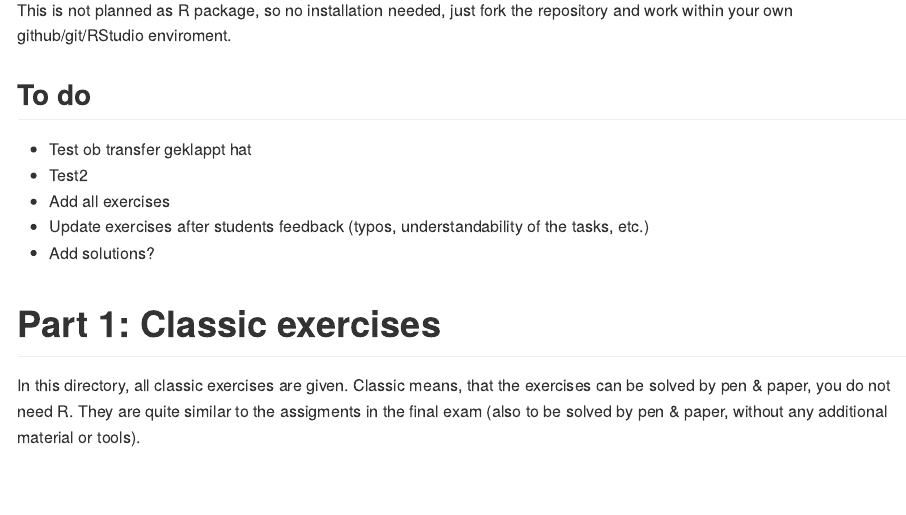
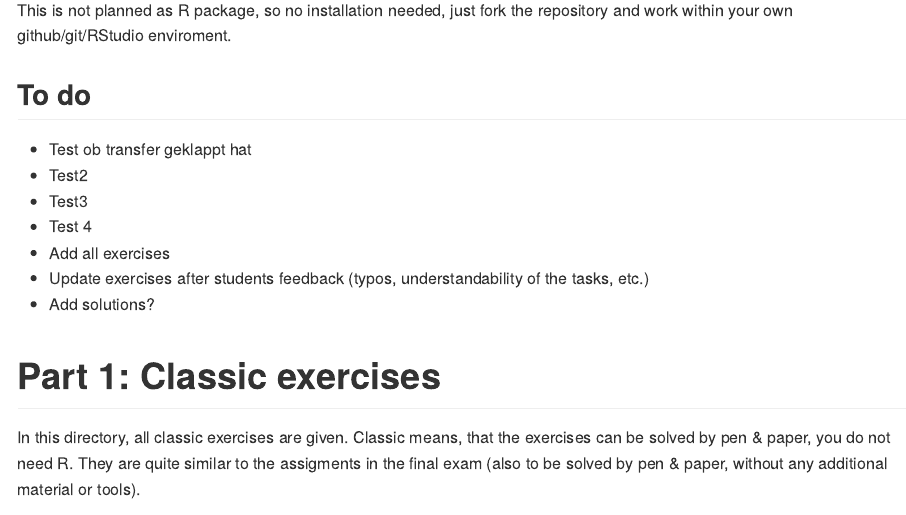
Before and after one commit to piawalter/Teaching_StatAspekte, an R Markdown document (README.Rmd): the page in a window 1100 px wide, from 150 px down. The pictures show the output file README.md that the author committed with the source, drawn offline in the style of GitHub.

Commit message:
test 4 - können wir wieder pullen?

```diff
--- a/README.Rmd
+++ b/README.Rmd
@@ -27,6 +27,7 @@ This is not planned as R package, so no installation needed, just fork the repos
 * Test ob transfer geklappt hat
 * Test2
 * Test3
+* Test 4
 * Add all exercises
 * Update exercises after students feedback (typos, understandability of the tasks, etc.)
 * Add solutions?
```
Also changed, not shown: README.md.
